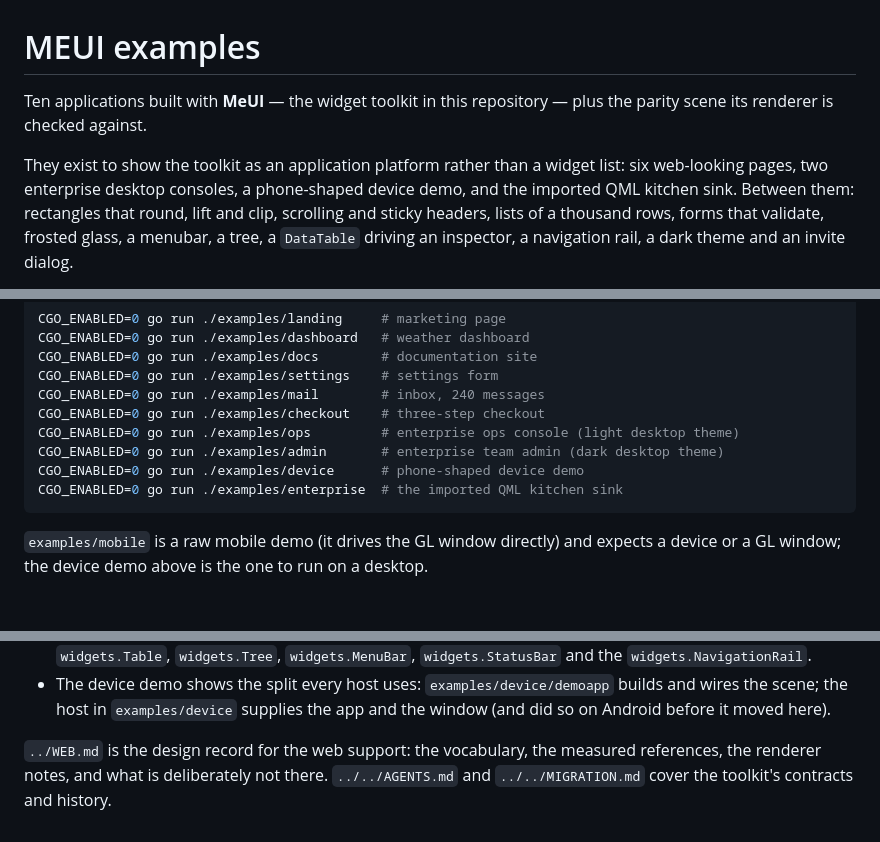
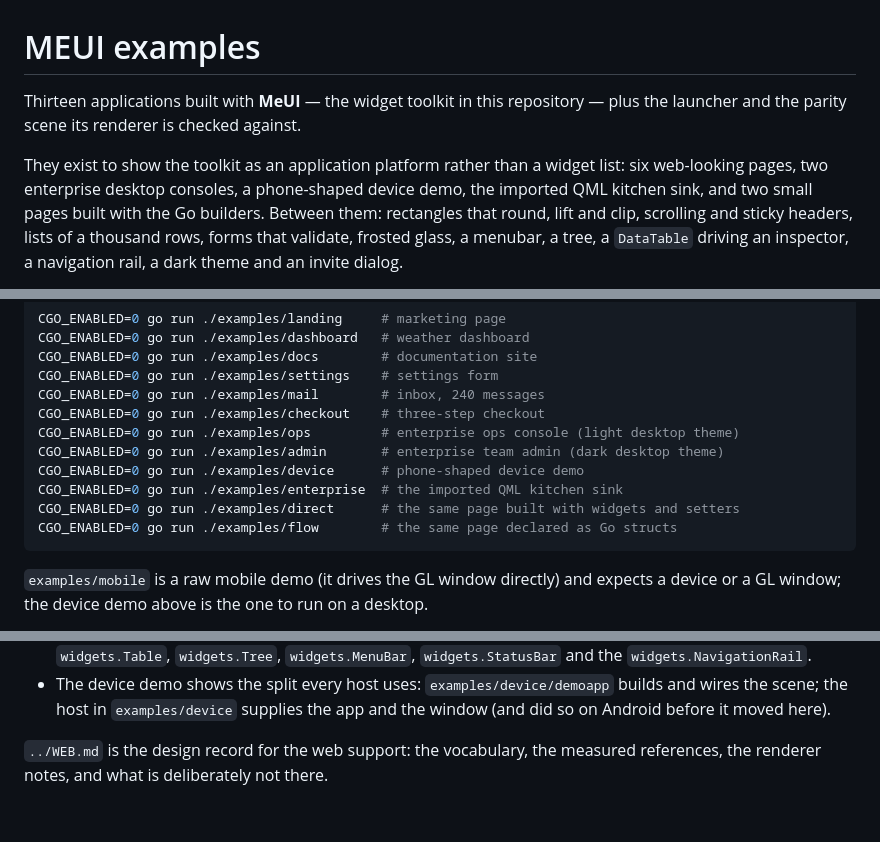
Before and after one commit to sixnineone/meui, a Markdown page: examples/README.md, 3 parts joined by grey strips. Drawn GitHub-style; blank space fills up the shorter version.

````diff
--- a/examples/README.md
+++ b/examples/README.md
@@ -1,11 +1,11 @@
 # MEUI examples
 
-Ten applications built with **MeUI** — the widget toolkit in this repository — plus the
-parity scene its renderer is checked against.
+Thirteen applications built with **MeUI** — the widget toolkit in this repository — plus
+the launcher and the parity scene its renderer is checked against.
 
 They exist to show the toolkit as an application platform rather than a widget list:
-six web-looking pages, two enterprise desktop consoles, a phone-shaped device demo, and
-the imported QML kitchen sink. Between them: rectangles that round, lift and clip,
+six web-looking pages, two enterprise desktop consoles, a phone-shaped device demo, the
+imported QML kitchen sink, and two small pages built with the Go builders. Between them: rectangles that round, lift and clip,
 scrolling and sticky headers, lists of a thousand rows, forms that validate, frosted
 glass, a menubar, a tree, a `DataTable` driving an inspector, a navigation rail, a dark
 theme and an invite dialog.
@@ -36,6 +36,8 @@ CGO_ENABLED=0 go run ./examples/ops         # enterprise ops console (light desk
 CGO_ENABLED=0 go run ./examples/admin       # enterprise team admin (dark desktop theme)
 CGO_ENABLED=0 go run ./examples/device      # phone-shaped device demo
 CGO_ENABLED=0 go run ./examples/enterprise  # the imported QML kitchen sink
+CGO_ENABLED=0 go run ./examples/direct      # the same page built with widgets and setters
+CGO_ENABLED=0 go run ./examples/flow        # the same page declared as Go structs
 ```
 
 `examples/mobile` is a raw mobile demo (it drives the GL window directly) and expects a
@@ -135,5 +141,4 @@ With `make` installed, `make parity-web` runs those three steps. `cmd/tools/imgd
   on Android before it moved here).
 
 `../WEB.md` is the design record for the web support: the vocabulary, the measured
-references, the renderer notes, and what is deliberately not there. `../../AGENTS.md` and
-`../../MIGRATION.md` cover the toolkit's contracts and history.
+references, the renderer notes, and what is deliberately not there.
````
Also changed, not shown: other parts of examples/README.md (+4 -0 lines), docs/screens/device.png (added), docs/screens/direct.png (added), docs/screens/flow.png (added), docs/screens/launcher.png, 4 other files.
